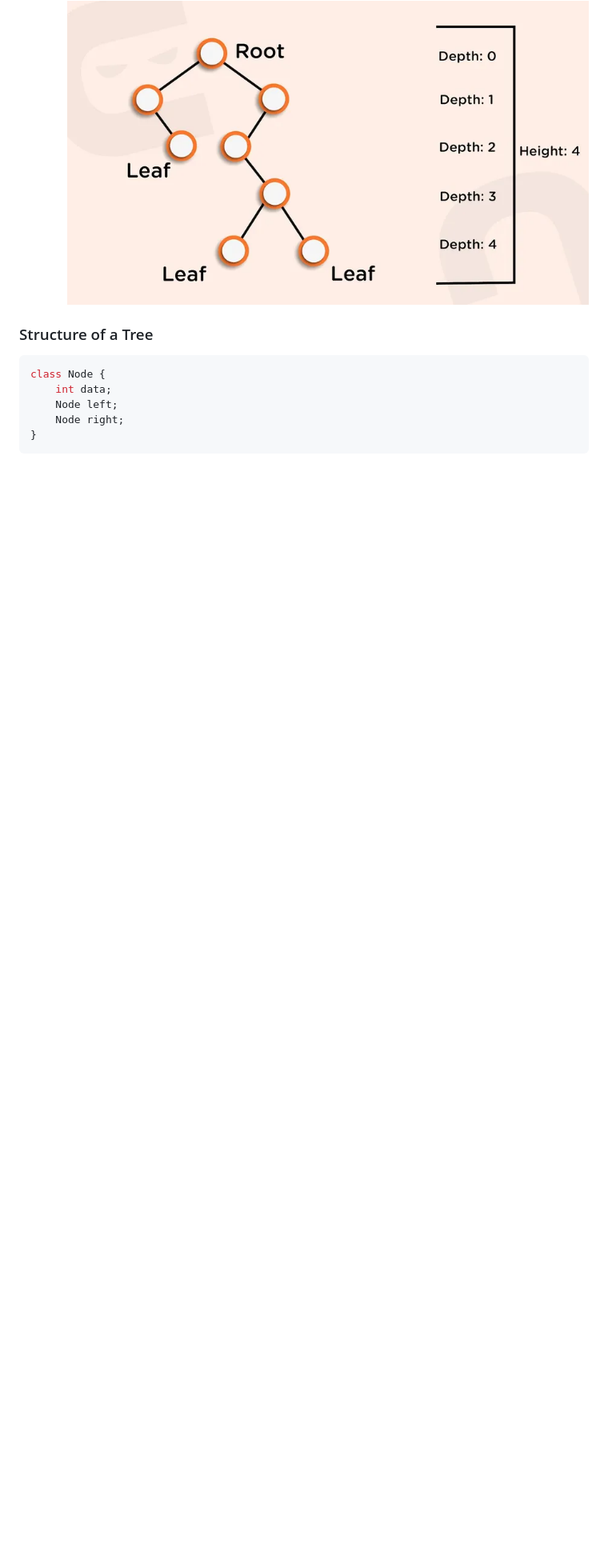
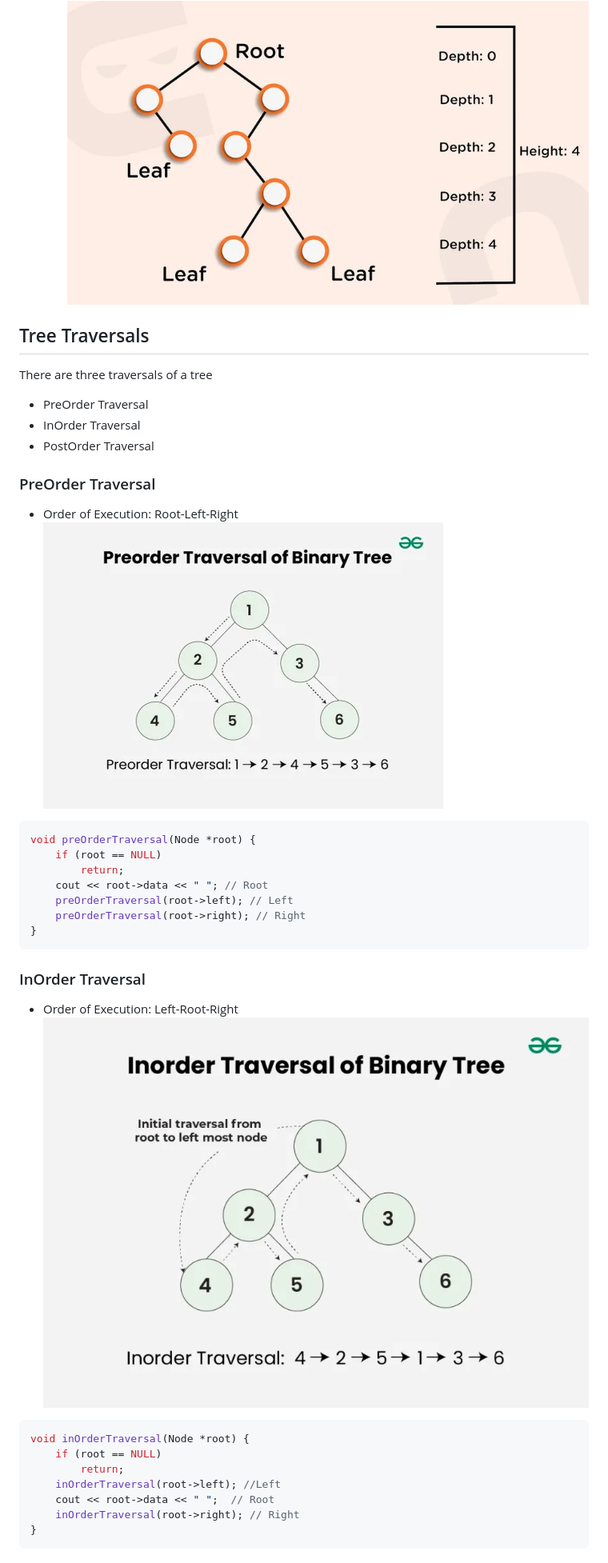
Before and after one commit to shaikzahid0713/Scaler, a Markdown page: DSA/Trees/Trees.md, the part around one of its changes. Shown at 80% size. GitHub-like rendering; pictures changed too: DSA/Assets/InOrder_Traversal.png (added), DSA/Assets/PreOrder_Traversal.png (added); blank space fills up the shorter version.

Commit message:
DSA:Tree-Traversals

````diff
--- a/DSA/Trees/Trees.md
+++ b/DSA/Trees/Trees.md
@@ -25,11 +41,39 @@
     ![Depth of a Tree](../Assets/Tree_Depth.png)
 
 
-### Structure of a Tree
-```c++
-class Node {
-    int data;
-    Node left;
-    Node right;
+
+
+
+## Tree Traversals
+There are three traversals of a tree
+- PreOrder Traversal
+- InOrder Traversal
+- PostOrder Traversal
+
+### PreOrder Traversal
+- Order of Execution: Root-Left-Right
+![PreOrder Traversal](../Assets/PreOrder_Traversal.png)
+```cpp
+void preOrderTraversal(Node *root) {
+    if (root == NULL)
+        return;
+    cout << root->data << " "; // Root
+    preOrderTraversal(root->left); // Left
+    preOrderTraversal(root->right); // Right
 }
 ```
+
+### InOrder Traversal
+- Order of Execution: Left-Root-Right
+![InOrder Traversal](../Assets/InOrder_Traversal.png)
+```cpp
+void inOrderTraversal(Node *root) {
+    if (root == NULL)
+        return;
+    inOrderTraversal(root->left); //Left
+    cout << root->data << " ";  // Root
+    inOrderTraversal(root->right); // Right
+}
+```
+
+
````
Also changed, not shown: other parts of DSA/Trees/Trees.md (+29 -0 lines), DSA/Assets/PostOrder_Traversal.png (added), 1 other file.
